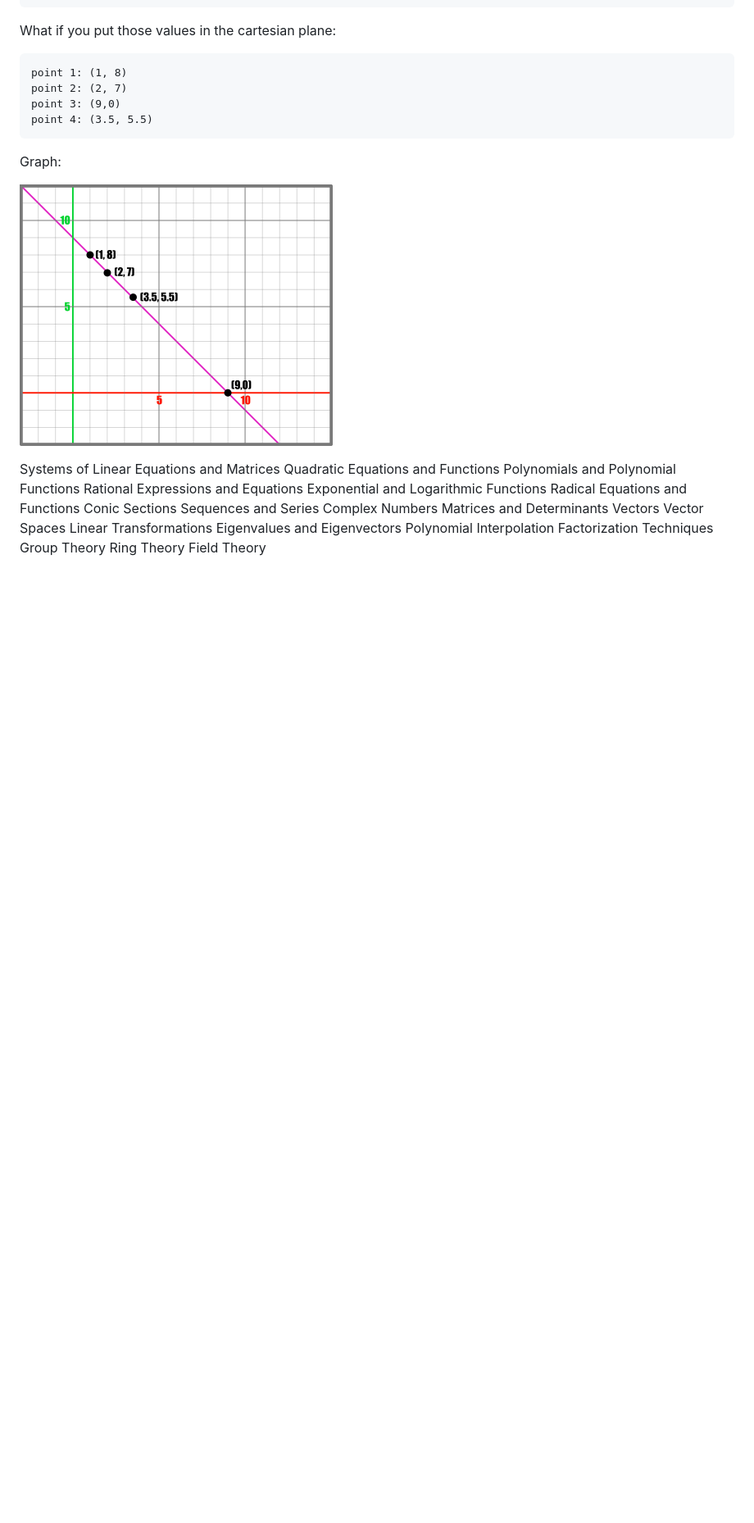
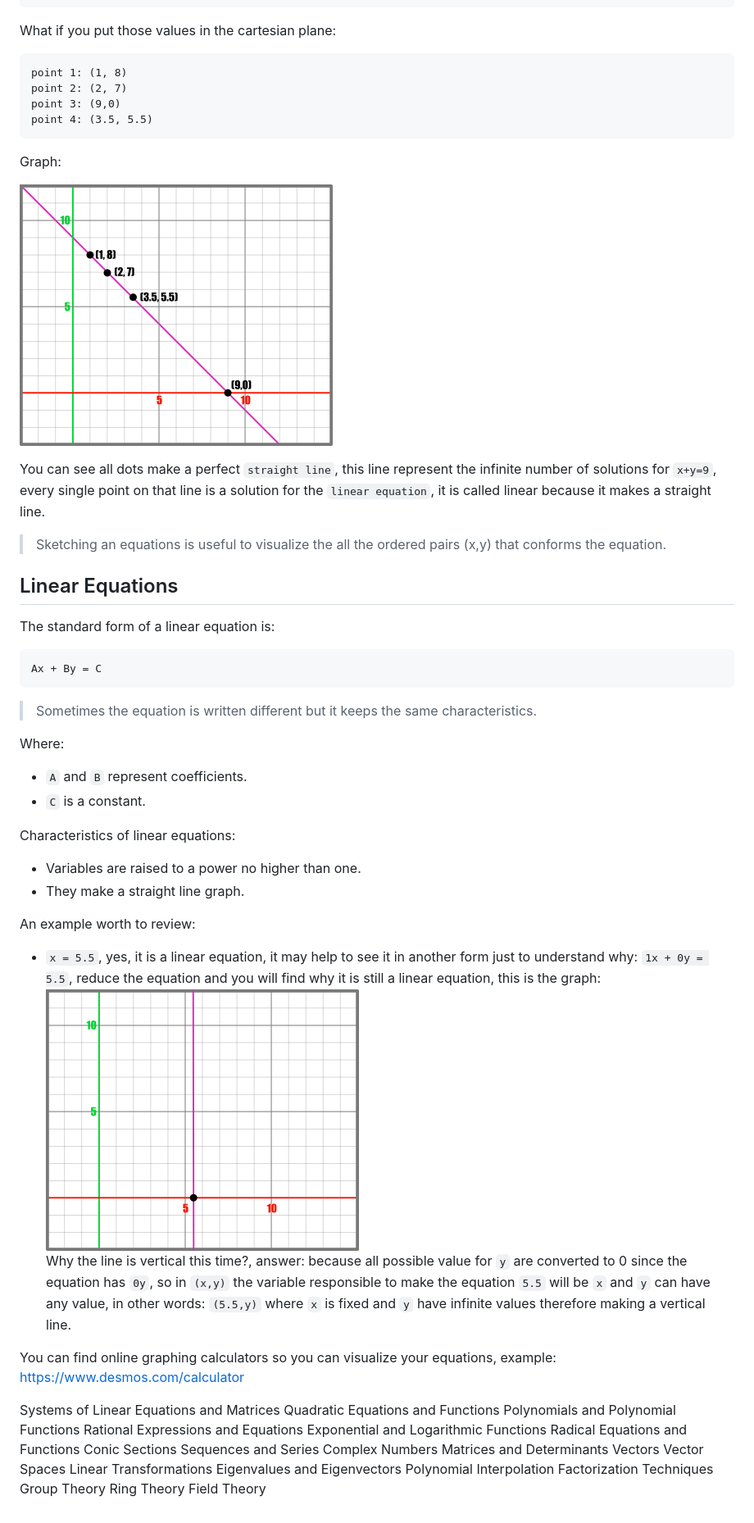
Before and after one commit to noevazz/learning_math_for_AI, a Markdown page: units/algebra.md, the part around the change. Shown: that part at 82% size. Drawn GitHub-style; pictures changed too: media/img/x_equals_5dot5.png (added); blank space fills up the shorter version.

Commit message:
more about sketching equations

````diff
--- a/units/algebra.md
+++ b/units/algebra.md
@@ -352,6 +352,39 @@ Graph:
 
 ![x_plus_y_equals_9.png](../media/img/x_plus_y_equals_9.png)
 
+You can see all dots make a perfect `straight line`, this line represent the infinite number of solutions for `x+y=9`, every single point on that line is a solution for the `linear equation`, it is called linear because it makes a straight line.
+
+> Sketching an equations is useful to visualize the all the ordered pairs (x,y) that conforms the equation.
+
+## Linear Equations
+
+The standard form of a linear equation is:
+
+```
+Ax + By = C
+```
+
+> Sometimes the equation is written different but it keeps the same characteristics.
+
+Where:
+
+- `A` and `B` represent coefficients.
+- `C` is a constant.
+
+Characteristics of linear equations:
+
+- Variables are raised to a power no higher than one.
+- They make a straight line graph.
+
+An example worth to review:
+
+- `x = 5.5`, yes, it is a linear equation, it may help to see it in another form just to understand why: `1x + 0y = 5.5`, reduce the equation and you will find why it is still a linear equation, this is the graph:
+  ![x_equals_5dot5.png](../media/img/x_equals_5dot5.png)\
+  Why the line is vertical this time?, answer: because all possible value for `y` are converted to 0 since the equation has `0y`, so in `(x,y)` the variable responsible to make the equation `5.5` will be `x` and `y` can have any value, in other words: `(5.5,y)` where `x` is fixed and `y` have infinite values therefore making a vertical line.
+
+You can find online graphing calculators so you can visualize your equations, example: https://www.desmos.com/calculator
+
+
 
 Systems of Linear Equations and Matrices
     Quadratic Equations and Functions
````
Also changed, not shown: 1 other file.
